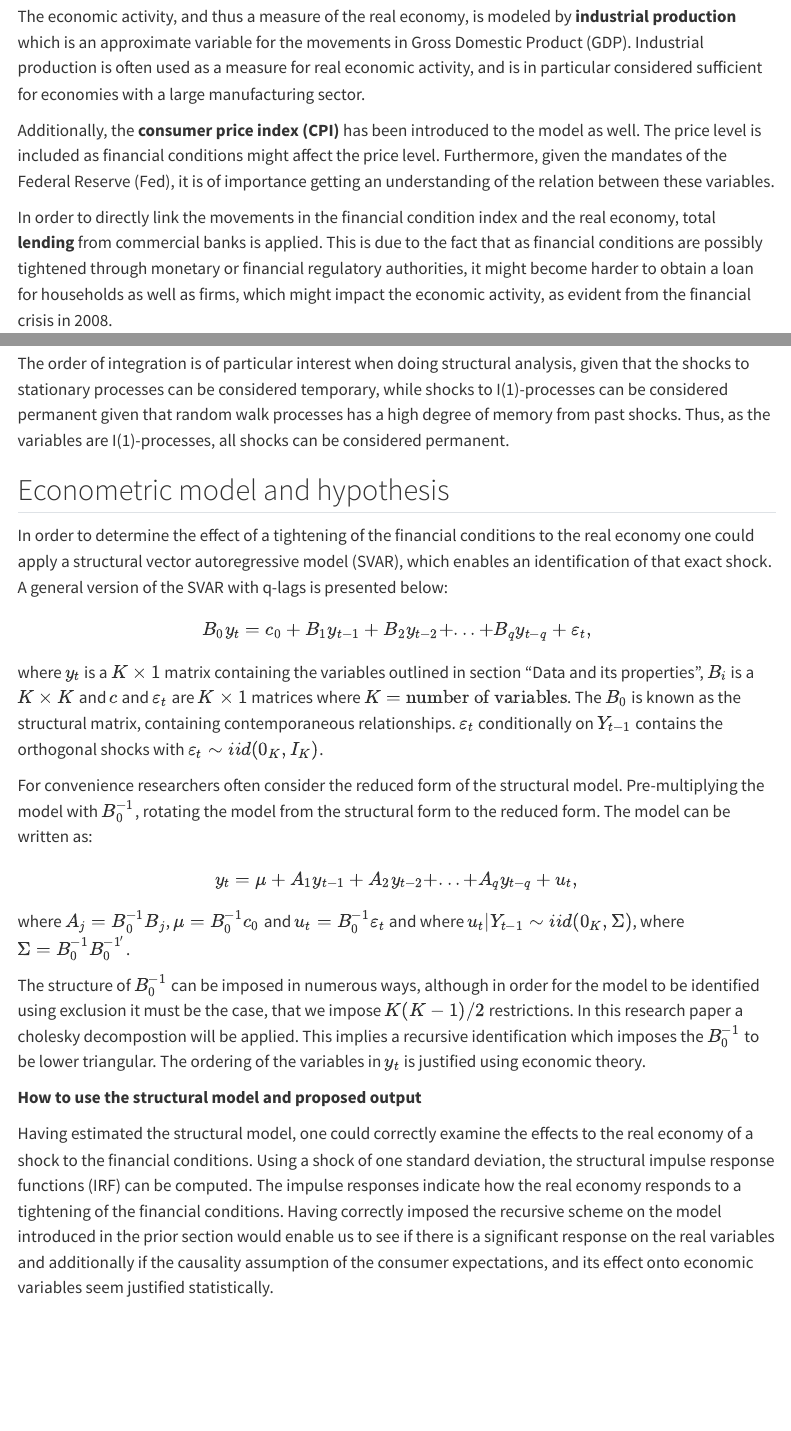
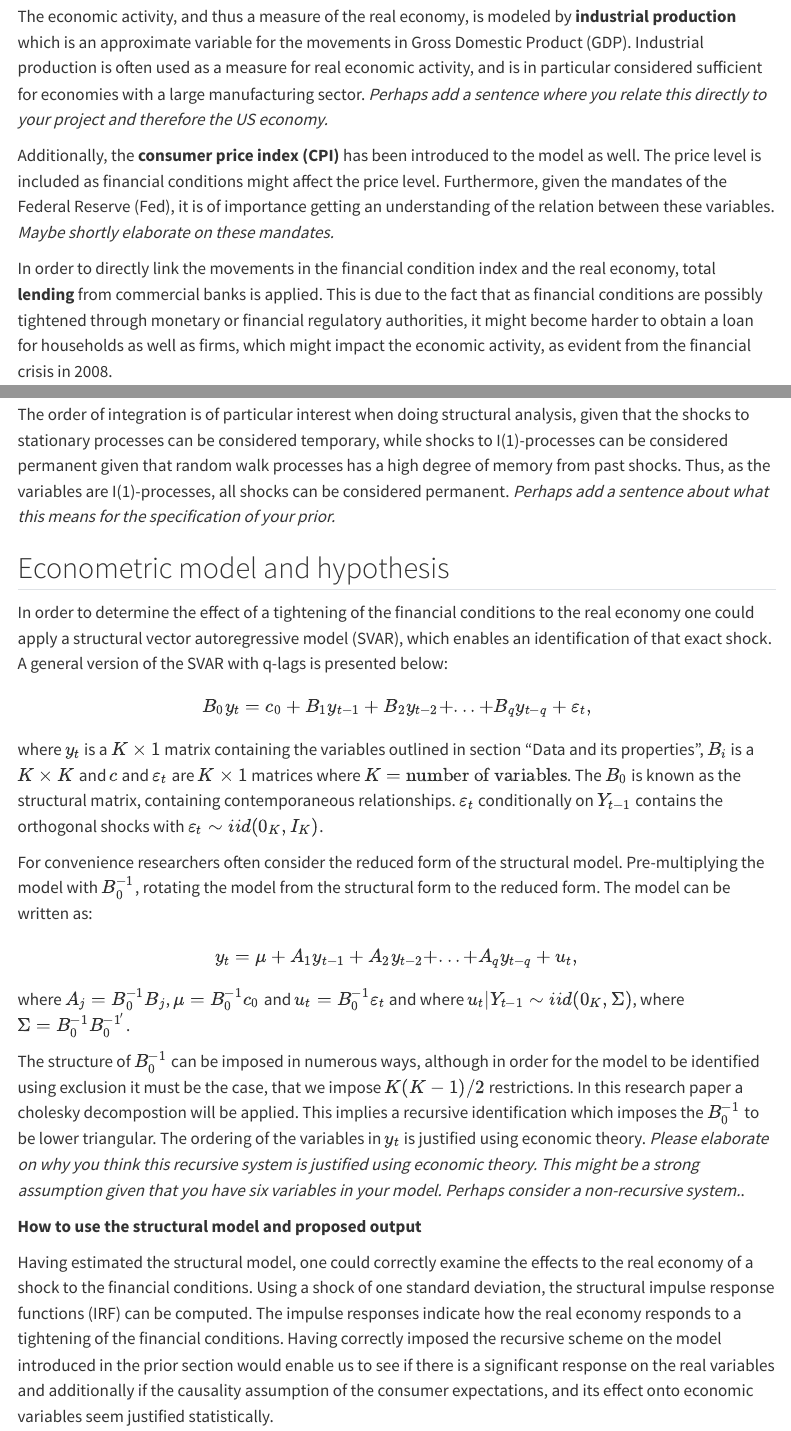
Before and after one commit to ThomasKronhol/Macro, a Quarto document (index.qmd): the page in a window 1100 px wide, from 1110 px down, and a second part further down, joined at a grey line. Rendered offline with R 4.5, knitr and Pandoc in place of Quarto, with nearby package versions; some code elsewhere in the file could not run offline; menus at the side of the page are left out.

Commit message:
Suggestions for things you could elaborate on

```diff
--- a/index.qmd
+++ b/index.qmd
@@ -30,9 +30,9 @@ As mentioned in the prior section the results of the structural analysis should
 
 The economic variables used for the empirical analysis are given by:
 
-The economic activity, and thus a measure of the real economy, is modeled by **industrial production** which is an approximate variable for the movements in Gross Domestic Product (GDP). Industrial production is often used as a measure for real economic activity, and is in particular considered sufficient for economies with a large manufacturing sector.
+The economic activity, and thus a measure of the real economy, is modeled by **industrial production** which is an approximate variable for the movements in Gross Domestic Product (GDP). Industrial production is often used as a measure for real economic activity, and is in particular considered sufficient for economies with a large manufacturing sector. *Perhaps add a sentence where you relate this directly to your project and therefore the US economy.*
 
-Additionally, the **consumer price index (CPI)** has been introduced to the model as well. The price level is included as financial conditions might affect the price level. Furthermore, given the mandates of the Federal Reserve (Fed), it is of importance getting an understanding of the relation between these variables.
+Additionally, the **consumer price index (CPI)** has been introduced to the model as well. The price level is included as financial conditions might affect the price level. Furthermore, given the mandates of the Federal Reserve (Fed), it is of importance getting an understanding of the relation between these variables. *Maybe shortly elaborate on these mandates.*
 
 In order to directly link the movements in the financial condition index and the real economy, total **lending** from commercial banks is applied. This is due to the fact that as financial conditions are possibly tightened through monetary or financial regulatory authorities, it might become harder to obtain a loan for households as well as firms, which might impact the economic activity, as evident from the financial crisis in 2008.
 
@@ -232,7 +232,7 @@ print(adf_table)
 
 As evident from the table we are not able to reject the null hypothesis of the presence of a unit root in any of the time series at a 5 pct. level of significance, and thus not able to reject the hypothesis of the variables being integrated of order 1.
 
-The order of integration is of particular interest when doing structural analysis, given that the shocks to stationary processes can be considered temporary, while shocks to I(1)-processes can be considered permanent given that random walk processes has a high degree of memory from past shocks. Thus, as the variables are I(1)-processes, all shocks can be considered permanent.
+The order of integration is of particular interest when doing structural analysis, given that the shocks to stationary processes can be considered temporary, while shocks to I(1)-processes can be considered permanent given that random walk processes has a high degree of memory from past shocks. Thus, as the variables are I(1)-processes, all shocks can be considered permanent. *Perhaps add a sentence about what this means for the specification of your prior.*
 
 ## Econometric model and hypothesis
 In order to determine the effect of a tightening of the financial conditions to the real economy one could apply a structural vector autoregressive model (SVAR), which enables an identification of that exact shock. A general version of the SVAR with q-lags is presented below:
@@ -247,7 +247,7 @@ For convenience researchers often consider the reduced form of the structural mo
 \end{gather}
 where $A_j=B^{-1}_0B_j$, $\mu=B_0^{-1}c_0$ and $u_t=B^{-1}_0\varepsilon_t$ and where $u_t|Y_{t-1}\sim iid(0_K,\Sigma)$, where $\Sigma=B^{-1}_0B^{-1'}_0$.
 
-The structure of $B_0^{-1}$ can be imposed in numerous ways, although in order for the model to be identified using exclusion it must be the case, that we impose $K(K-1)/2$ restrictions. In this research paper a cholesky decompostion will be applied. This implies a recursive identification which imposes the $B_0^{-1}$ to be lower triangular. The ordering of the variables in $y_t$ is justified using economic theory.
+The structure of $B_0^{-1}$ can be imposed in numerous ways, although in order for the model to be identified using exclusion it must be the case, that we impose $K(K-1)/2$ restrictions. In this research paper a cholesky decompostion will be applied. This implies a recursive identification which imposes the $B_0^{-1}$ to be lower triangular. The ordering of the variables in $y_t$ is justified using economic theory. *Please elaborate on why you think this recursive system is justified using economic theory. This might be a strong assumption given that you have six variables in your model. Perhaps consider a non-recursive system.*.
 
 **How to use the structural model and proposed output**
 
```
Also changed, not shown: index.qmd (2 more changed lines).
